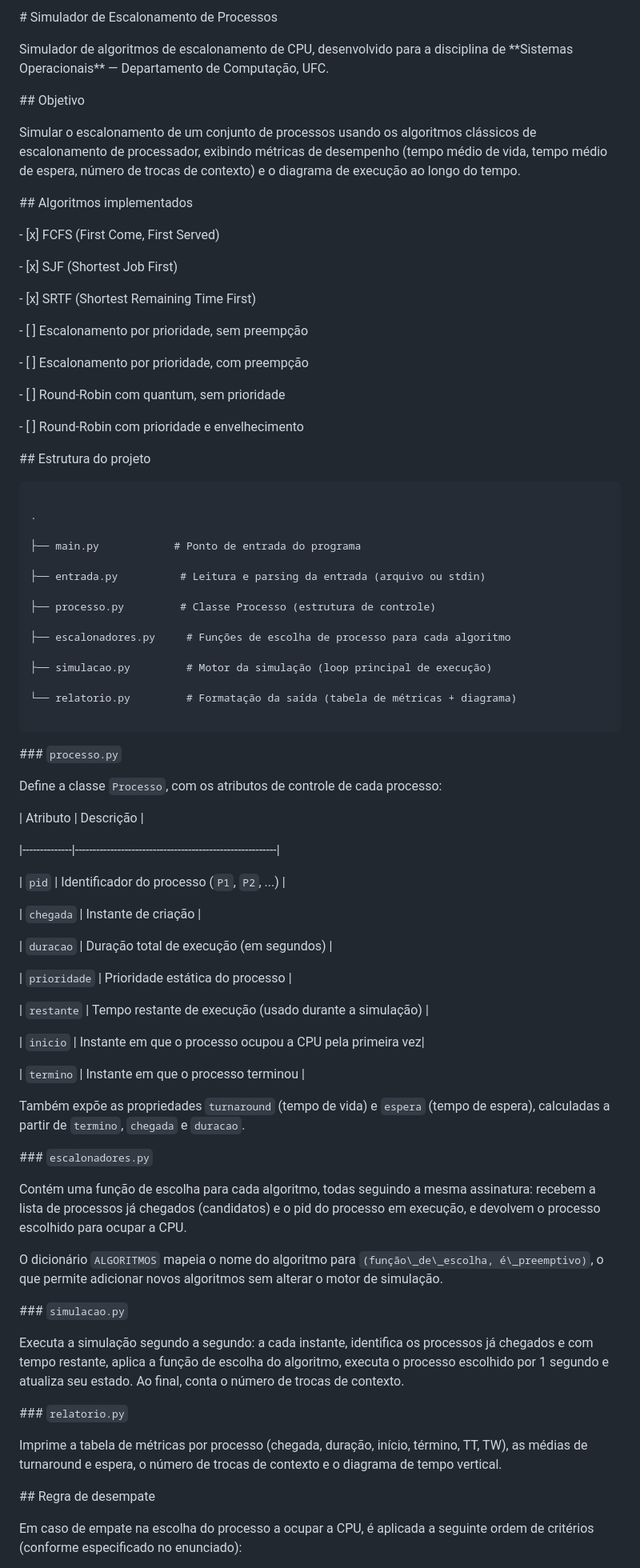
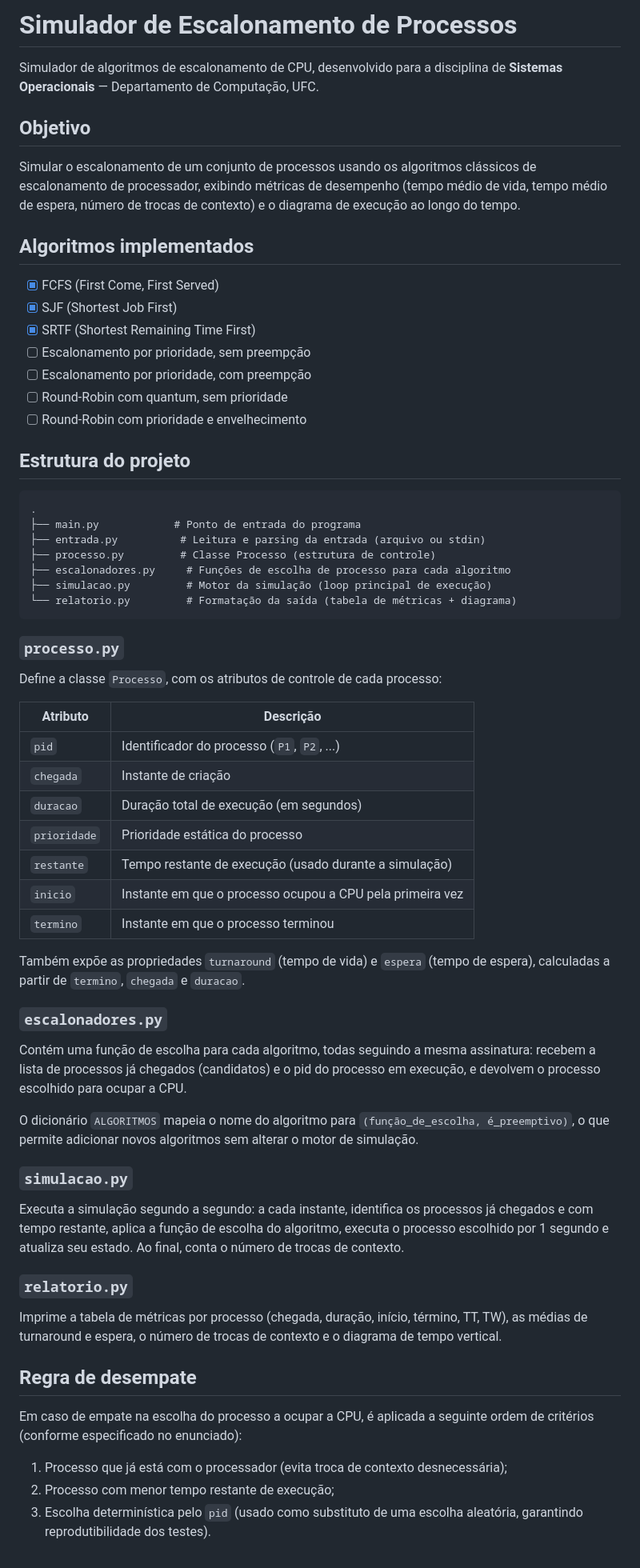
Before and after one commit to nicolas-wallace/escalonamento-de-processos, a Markdown page: README.md, the part around one of its changes. Shown at 80% size. GitHub-like rendering.

Commit message:
Update README with project details and execution instructions

````diff
--- a/README.md
+++ b/README.md
@@ -1,119 +1,64 @@
-\# Simulador de Escalonamento de Processos
+# Simulador de Escalonamento de Processos
 
+Simulador de algoritmos de escalonamento de CPU, desenvolvido para a disciplina de **Sistemas Operacionais** — Departamento de Computação, UFC.
 
-
-Simulador de algoritmos de escalonamento de CPU, desenvolvido para a disciplina de \*\*Sistemas Operacionais\*\* — Departamento de Computação, UFC.
-
-
-
-\## Objetivo
-
-
+## Objetivo
 
 Simular o escalonamento de um conjunto de processos usando os algoritmos clássicos de escalonamento de processador, exibindo métricas de desempenho (tempo médio de vida, tempo médio de espera, número de trocas de contexto) e o diagrama de execução ao longo do tempo.
 
+## Algoritmos implementados
 
+- [x] FCFS (First Come, First Served)
+- [x] SJF (Shortest Job First)
+- [x] SRTF (Shortest Remaining Time First)
+- [ ] Escalonamento por prioridade, sem preempção
+- [ ] Escalonamento por prioridade, com preempção
+- [ ] Round-Robin com quantum, sem prioridade
+- [ ] Round-Robin com prioridade e envelhecimento
 
-\## Algoritmos implementados
-
-
-
-\- \[x] FCFS (First Come, First Served)
-
-\- \[x] SJF (Shortest Job First)
-
-\- \[x] SRTF (Shortest Remaining Time First)
-
-\- \[ ] Escalonamento por prioridade, sem preempção
-
-\- \[ ] Escalonamento por prioridade, com preempção
-
-\- \[ ] Round-Robin com quantum, sem prioridade
-
-\- \[ ] Round-Robin com prioridade e envelhecimento
-
-
-
-\## Estrutura do projeto
-
-
+## Estrutura do projeto
 
 ```
-
 .
-
 ├── main.py            # Ponto de entrada do programa
-
 ├── entrada.py          # Leitura e parsing da entrada (arquivo ou stdin)
-
 ├── processo.py         # Classe Processo (estrutura de controle)
-
 ├── escalonadores.py     # Funções de escolha de processo para cada algoritmo
-
 ├── simulacao.py         # Motor da simulação (loop principal de execução)
-
 └── relatorio.py         # Formatação da saída (tabela de métricas + diagrama)
-
 ```
 
-
-
-\### `processo.py`
-
+### `processo.py`
 Define a classe `Processo`, com os atributos de controle de cada processo:
 
-
-
 | Atributo     | Descrição                                              |
-
 |--------------|---------------------------------------------------------|
-
 | `pid`        | Identificador do processo (`P1`, `P2`, ...)              |
-
 | `chegada`    | Instante de criação                                      |
-
 | `duracao`    | Duração total de execução (em segundos)                  |
-
 | `prioridade` | Prioridade estática do processo                          |
-
 | `restante`   | Tempo restante de execução (usado durante a simulação)   |
-
 | `inicio`     | Instante em que o processo ocupou a CPU pela primeira vez|
-
 | `termino`    | Instante em que o processo terminou                       |
-
-
 
 Também expõe as propriedades `turnaround` (tempo de vida) e `espera` (tempo de espera), calculadas a partir de `termino`, `chegada` e `duracao`.
 
-
-
-\### `escalonadores.py`
-
+### `escalonadores.py`
 Contém uma função de escolha para cada algoritmo, todas seguindo a mesma assinatura: recebem a lista de processos já chegados (candidatos) e o pid do processo em execução, e devolvem o processo escolhido para ocupar a CPU.
 
+O dicionário `ALGORITMOS` mapeia o nome do algoritmo para `(função_de_escolha, é_preemptivo)`, o que permite adicionar novos algoritmos sem alterar o motor de simulação.
 
-
-O dicionário `ALGORITMOS` mapeia o nome do algoritmo para `(função\_de\_escolha, é\_preemptivo)`, o que permite adicionar novos algoritmos sem alterar o motor de simulação.
-
-
-
-\### `simulacao.py`
-
+### `simulacao.py`
 Executa a simulação segundo a segundo: a cada instante, identifica os processos já chegados e com tempo restante, aplica a função de escolha do algoritmo, executa o processo escolhido por 1 segundo e atualiza seu estado. Ao final, conta o número de trocas de contexto.
 
-
-
-\### `relatorio.py`
-
+### `relatorio.py`
 Imprime a tabela de métricas por processo (chegada, duração, início, término, TT, TW), as médias de turnaround e espera, o número de trocas de contexto e o diagrama de tempo vertical.
 
-
-
-\## Regra de desempate
-
-
+## Regra de desempate
 
 Em caso de empate na escolha do processo a ocupar a CPU, é aplicada a seguinte ordem de critérios (conforme especificado no enunciado):
 
+1. Processo que já está com o processador (evita troca de contexto desnecessária);
+2. Processo com menor tempo restante de execução;
+3. Escolha determinística pelo `pid` (usado como substituto de uma escolha aleatória, garantindo reprodutibilidade dos testes).
 
````
Also changed, not shown: other parts of README.md (+28 -99 lines).
